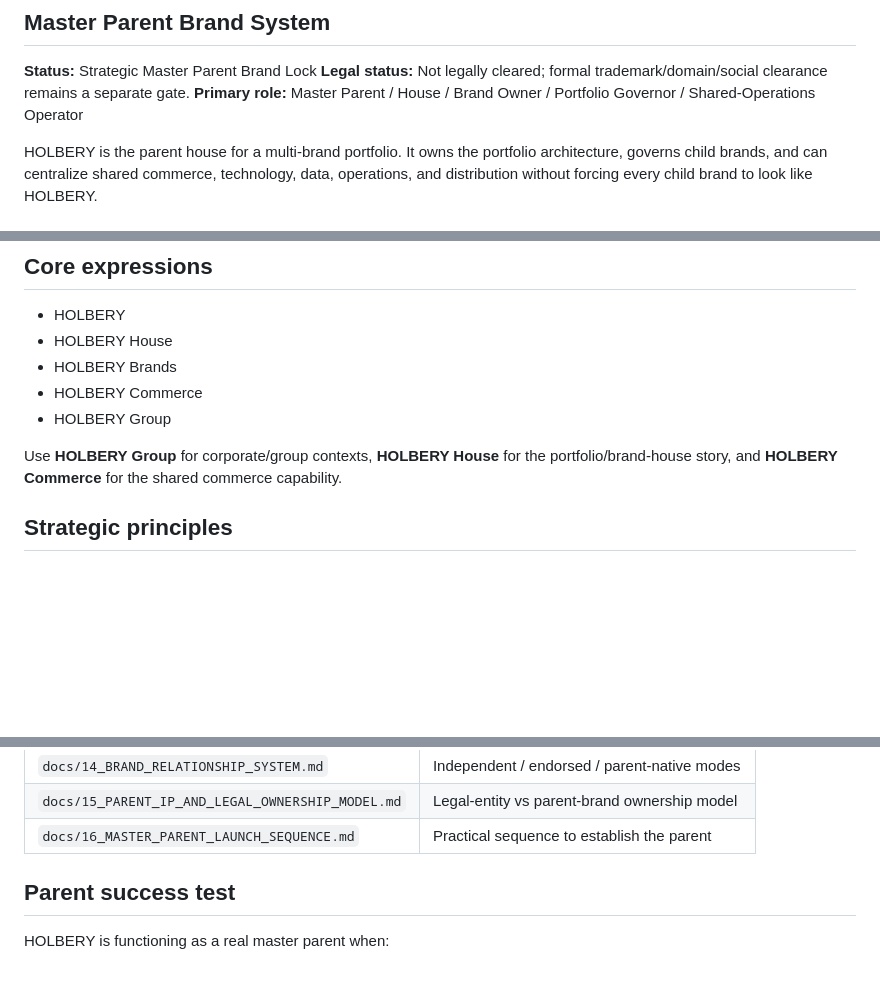
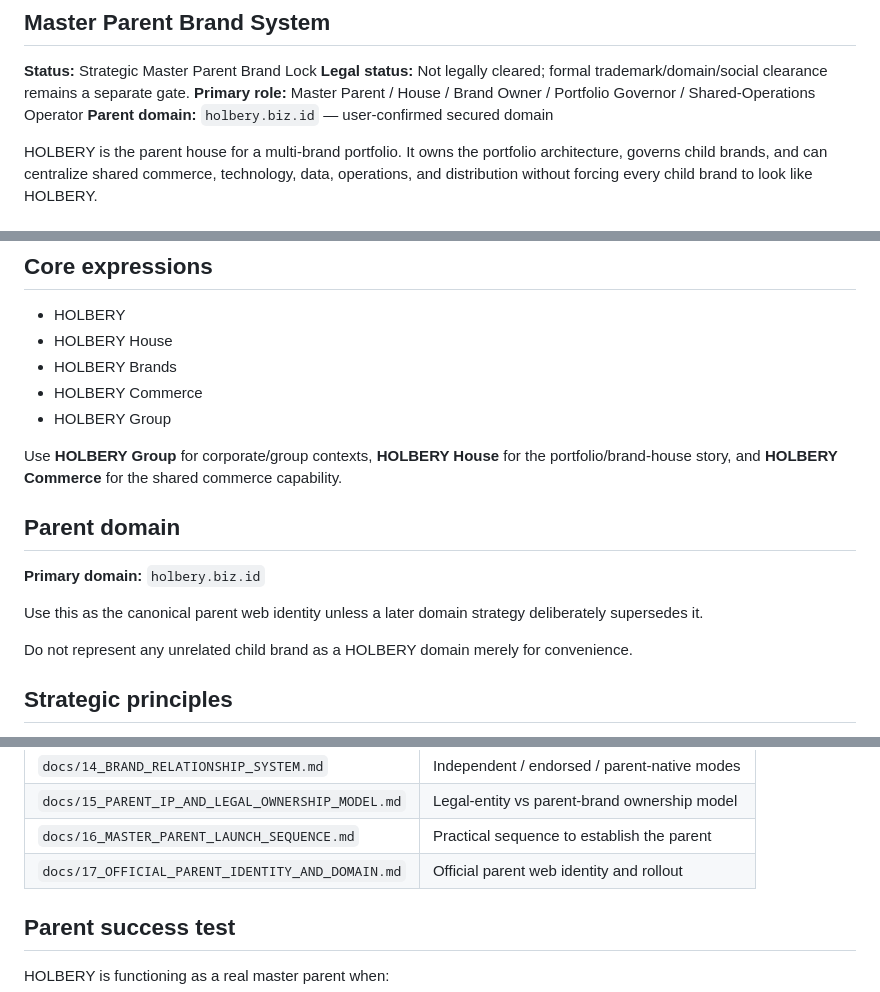
Before and after one commit to Sparkmind-obp-off/Holbery, a Markdown page: README.md, 3 parts joined by grey strips. Rendered like a GitHub page; blank space fills up the shorter version.

Commit message:
docs: establish holbery.biz.id as canonical parent domain

```diff
--- a/README.md
+++ b/README.md
@@ -5,6 +5,7 @@
 **Status:** Strategic Master Parent Brand Lock
 **Legal status:** Not legally cleared; formal trademark/domain/social clearance remains a separate gate.
 **Primary role:** Master Parent / House / Brand Owner / Portfolio Governor / Shared-Operations Operator
+**Parent domain:** `holbery.biz.id` — user-confirmed secured domain
 
 HOLBERY is the parent house for a multi-brand portfolio. It owns the portfolio architecture, governs child brands, and can centralize shared commerce, technology, data, operations, and distribution without forcing every child brand to look like HOLBERY.
 
@@ -34,6 +35,14 @@ HOLBERY uses a **Parent-led Hybrid House**:
 - HOLBERY Group
 
 Use **HOLBERY Group** for corporate/group contexts, **HOLBERY House** for the portfolio/brand-house story, and **HOLBERY Commerce** for the shared commerce capability.
+
+## Parent domain
+
+**Primary domain:** `holbery.biz.id`
+
+Use this as the canonical parent web identity unless a later domain strategy deliberately supersedes it.
+
+Do not represent any unrelated child brand as a HOLBERY domain merely for convenience.
 
 ## Strategic principles
 
@@ -72,6 +81,7 @@ Use **HOLBERY Group** for corporate/group contexts, **HOLBERY House** for the po
 | `docs/14_BRAND_RELATIONSHIP_SYSTEM.md` | Independent / endorsed / parent-native modes |
 | `docs/15_PARENT_IP_AND_LEGAL_OWNERSHIP_MODEL.md` | Legal-entity vs parent-brand ownership model |
 | `docs/16_MASTER_PARENT_LAUNCH_SEQUENCE.md` | Practical sequence to establish the parent |
+| `docs/17_OFFICIAL_PARENT_IDENTITY_AND_DOMAIN.md` | Official parent web identity and rollout |
 
 ## Parent success test
 
```
Also changed, not shown: other parts of README.md (+1 -0 lines).
